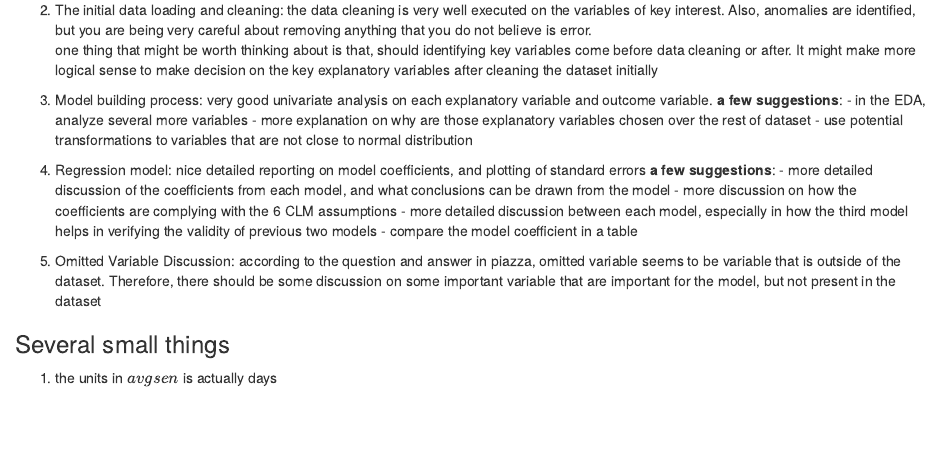
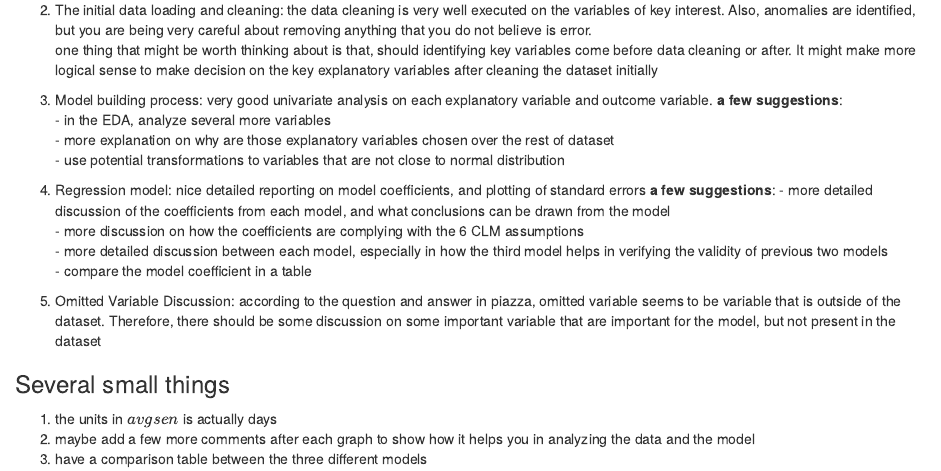
Before and after one commit to douglasx/w203_Lab3, an R Markdown document (feedback_to_group1/w203_Lab3_feedback_to_group1.Rmd): the page in a window 1100 px wide, from 200 px down. Rendered offline with R 4.5, knitr and Pandoc, with nearby package versions.

Commit message:
reorganized

```diff
--- a/w203_Lab3_feedback_to_group1.Rmd
+++ b/feedback_to_group1/w203_Lab3_feedback_to_group1.Rmd
@@ -16,25 +16,26 @@ output:
 
 3. Model building process:
 \tab very good univariate analysis on each explanatory variable and outcome variable.
-\tab __a few suggestions__:
-\tab - in the EDA, analyze several more variables
-\tab - more explanation on why are those explanatory variables chosen over the rest of dataset
-\tab - use potential transformations to variables that are not close to normal distribution
+\tab __a few suggestions__:<br>
+\tab - in the EDA, analyze several more variables <br>
+\tab - more explanation on why are those explanatory variables chosen over the rest of dataset<br>
+\tab - use potential transformations to variables that are not close to normal distribution<br>
 
 4. Regression model:
 \tab nice detailed reporting on model coefficients, and plotting of standard errors
 \tab __a few suggestions__:
-\tab - more detailed discussion of the coefficients from each model, and what conclusions can be drawn from the model
-\tab - more discussion on how the coefficients are complying with the 6 CLM assumptions
-\tab - more detailed discussion between each model, especially in how the third model helps in verifying the validity of previous two models
-\tab - compare the model coefficient in a table
+\tab - more detailed discussion of the coefficients from each model, and what conclusions can be drawn from the model <br>
+\tab - more discussion on how the coefficients are complying with the 6 CLM assumptions<br>
+\tab - more detailed discussion between each model, especially in how the third model helps in verifying the validity of previous two models<br>
+\tab - compare the model coefficient in a table<br>
+
 
 5. Omitted Variable Discussion:
 \tab according to the question and answer in piazza, omitted variable seems to be variable that is outside of the dataset. Therefore, there should be some discussion on some important variable that are important for the model, but not present in the dataset
 
 
 
-
-
 ### Several small things
 1. the units in $avgsen$ is actually days
+2. maybe add a few more comments after each graph to show how it helps you in analyzing the data and the model
+3. have a comparison table between the three different models
```
Also changed, not shown: draft1/group5_Wang_Joanna_Xu_Zeliang_Lab3PartI_draft2.Rmd (renamed from group5_Wang_Joanna_Xu_Zeliang_Lab3PartI_draft2.Rmd, +2 -1 lines), draft1/group5_Wang_Joanna_Xu_Zeliang_Lab3PartI_draft1.Rmd (renamed from group5_Wang_Joanna_Xu_Zeliang_Lab3PartI_draft1.Rmd), draft1/w203_Lab3_group5_draft1.Rmd (renamed from w203_Lab3_group5_draft1.Rmd), draft1/w203_Lab3_group5_draft1.html (renamed from w203_Lab3_group5_draft1.html), feedback_to_group1/feedback_for_group1.pdf (added), feedback_to_group1/w203_Lab3_feedback_to_group1.html, feedback_to_group1/w203_Lab3_feedback_to_group1.tex (renamed from w203_Lab3_feedback_to_group1.tex), input/crime_lab.pdf (renamed from crime_lab.pdf), input/crime_v2.csv (renamed from crime_v2.csv), 5 other files.
